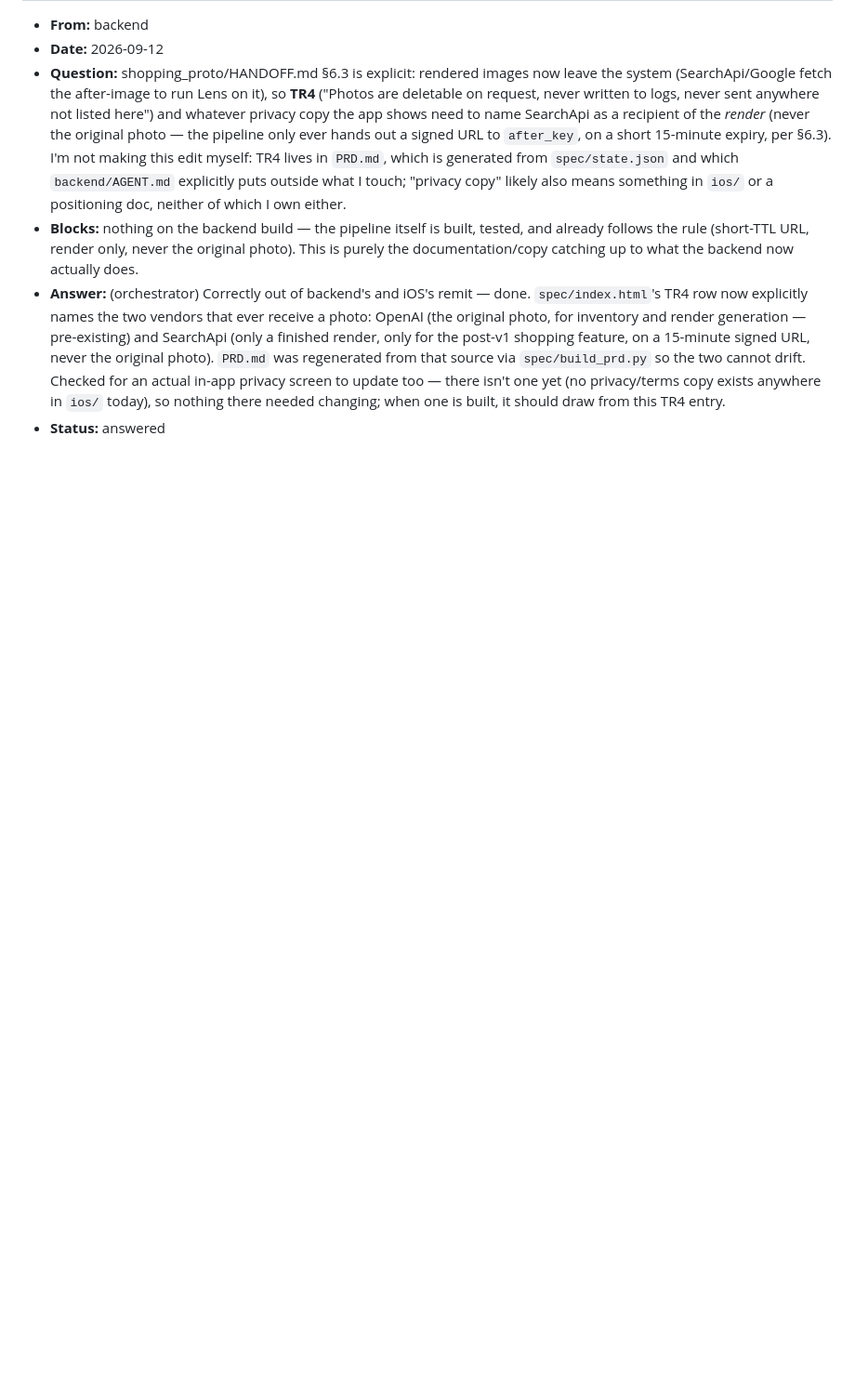
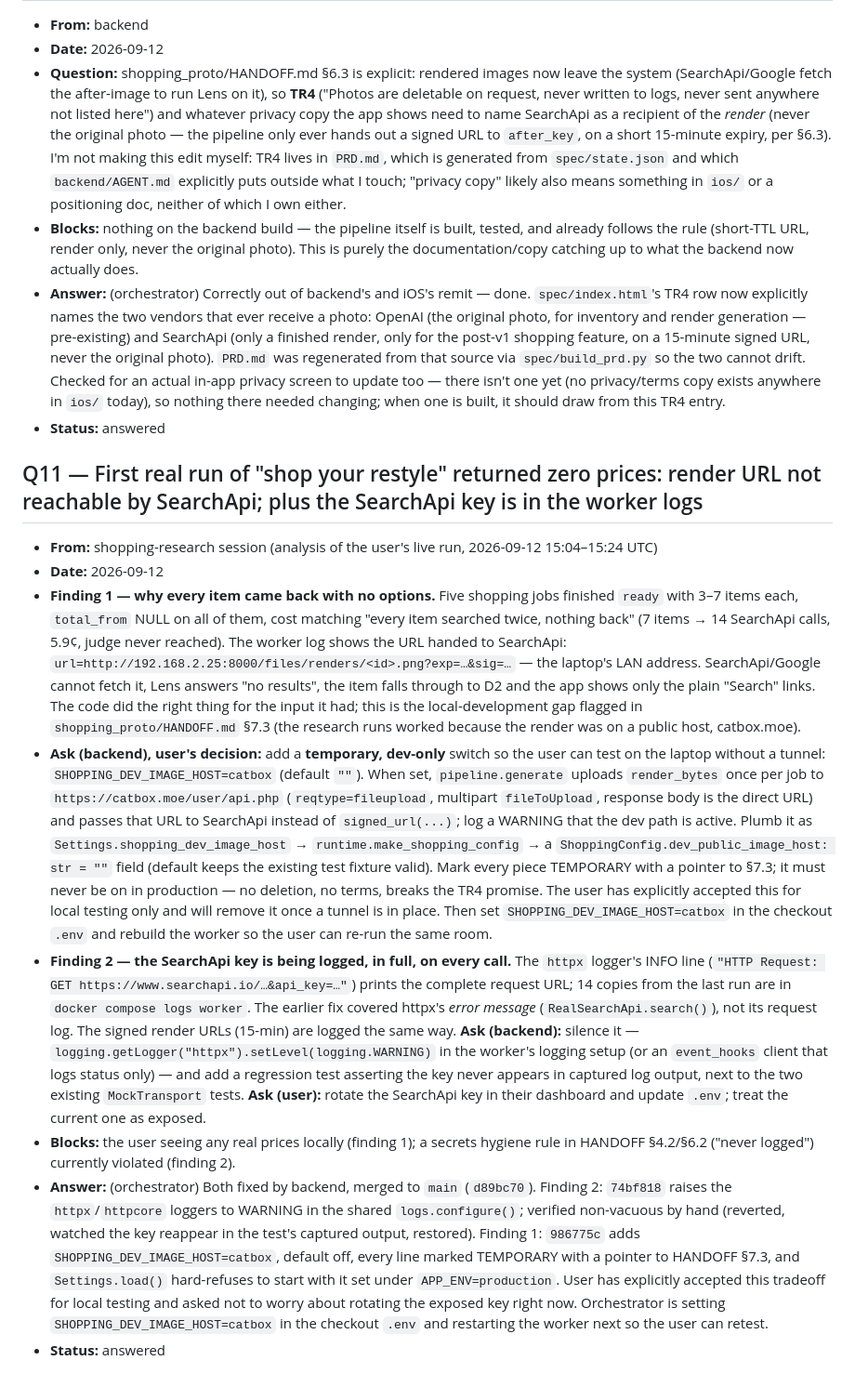
Before and after one commit to pkbims/test_app_1, a Markdown page: ORCH-QUESTIONS.md, the part around the change. Shown at 93% size. Drawn GitHub-style; blank space fills up the shorter version.

Commit message:
Resolve Q11 in ORCH-QUESTIONS.md — record backend's fixes
Both findings from the shopping-research session's analysis of the user's first
real run are fixed on backend (merged as d89bc70): the httpx request-log key
leak (74bf818) and the temporary dev-only catbox image host (986775c).

```diff
--- a/ORCH-QUESTIONS.md
+++ b/ORCH-QUESTIONS.md
@@ -291,3 +291,59 @@ Format:
   nothing there needed changing; when one is built, it should draw from this TR4
   entry.
 - **Status:** answered
+
+
+## Q11 — First real run of "shop your restyle" returned zero prices: render URL not reachable by SearchApi; plus the SearchApi key is in the worker logs
+- **From:** shopping-research session (analysis of the user's live run, 2026-09-12 15:04–15:24 UTC)
+- **Date:** 2026-09-12
+- **Finding 1 — why every item came back with no options.** Five shopping jobs
+  finished `ready` with 3–7 items each, `total_from` NULL on all of them, cost
+  matching "every item searched twice, nothing back" (7 items → 14 SearchApi
+  calls, 5.9¢, judge never reached). The worker log shows the URL handed to
+  SearchApi: `url=http://192.168.2.25:8000/files/renders/<id>.png?exp=…&sig=…`
+  — the laptop's LAN address. SearchApi/Google cannot fetch it, Lens answers "no
+  results", the item falls through to D2 and the app shows only the plain
+  "Search" links. The code did the right thing for the input it had; this is the
+  local-development gap flagged in `shopping_proto/HANDOFF.md` §7.3 (the
+  research runs worked because the render was on a public host, catbox.moe).
+- **Ask (backend), user's decision:** add a **temporary, dev-only** switch so
+  the user can test on the laptop without a tunnel:
+  `SHOPPING_DEV_IMAGE_HOST=catbox` (default `""`). When set, `pipeline.generate`
+  uploads `render_bytes` once per job to `https://catbox.moe/user/api.php`
+  (`reqtype=fileupload`, multipart `fileToUpload`, response body is the direct
+  URL) and passes that URL to SearchApi instead of `signed_url(...)`; log a
+  WARNING that the dev path is active. Plumb it as `Settings.shopping_dev_image_host`
+  → `runtime.make_shopping_config` → a `ShoppingConfig.dev_public_image_host: str = ""`
+  field (default keeps the existing test fixture valid). Mark every piece
+  TEMPORARY with a pointer to §7.3; it must never be on in production — no
+  deletion, no terms, breaks the TR4 promise. The user has explicitly accepted
+  this for local testing only and will remove it once a tunnel is in place.
+  Then set `SHOPPING_DEV_IMAGE_HOST=catbox` in the checkout `.env` and rebuild
+  the worker so the user can re-run the same room.
+- **Finding 2 — the SearchApi key is being logged, in full, on every call.**
+  The `httpx` logger's INFO line (`"HTTP Request: GET https://www.searchapi.io/…&api_key=…"`)
+  prints the complete request URL; 14 copies from the last run are in
+  `docker compose logs worker`. The earlier fix covered httpx's *error message*
+  (`RealSearchApi.search()`), not its request log. The signed render URLs (15-min)
+  are logged the same way. **Ask (backend):** silence it —
+  `logging.getLogger("httpx").setLevel(logging.WARNING)` in the worker's logging
+  setup (or an `event_hooks` client that logs status only) — and add a
+  regression test asserting the key never appears in captured log output,
+  next to the two existing `MockTransport` tests. **Ask (user):** rotate the
+  SearchApi key in their dashboard and update `.env`; treat the current one as
+  exposed.
+- **Blocks:** the user seeing any real prices locally (finding 1); a secrets
+  hygiene rule in HANDOFF §4.2/§6.2 ("never logged") currently violated
+  (finding 2).
+- **Answer:** (orchestrator) Both fixed by backend, merged to `main` (`d89bc70`).
+  Finding 2: `74bf818` raises the `httpx`/`httpcore` loggers to WARNING in the
+  shared `logs.configure()`; verified non-vacuous by hand (reverted, watched the
+  key reappear in the test's captured output, restored). Finding 1: `986775c`
+  adds `SHOPPING_DEV_IMAGE_HOST=catbox`, default off, every line marked
+  TEMPORARY with a pointer to HANDOFF §7.3, and `Settings.load()` hard-refuses to
+  start with it set under `APP_ENV=production`. User has explicitly accepted
+  this tradeoff for local testing and asked not to worry about rotating the
+  exposed key right now. Orchestrator is setting
+  `SHOPPING_DEV_IMAGE_HOST=catbox` in the checkout `.env` and restarting the
+  worker next so the user can retest.
+- **Status:** answered
```
